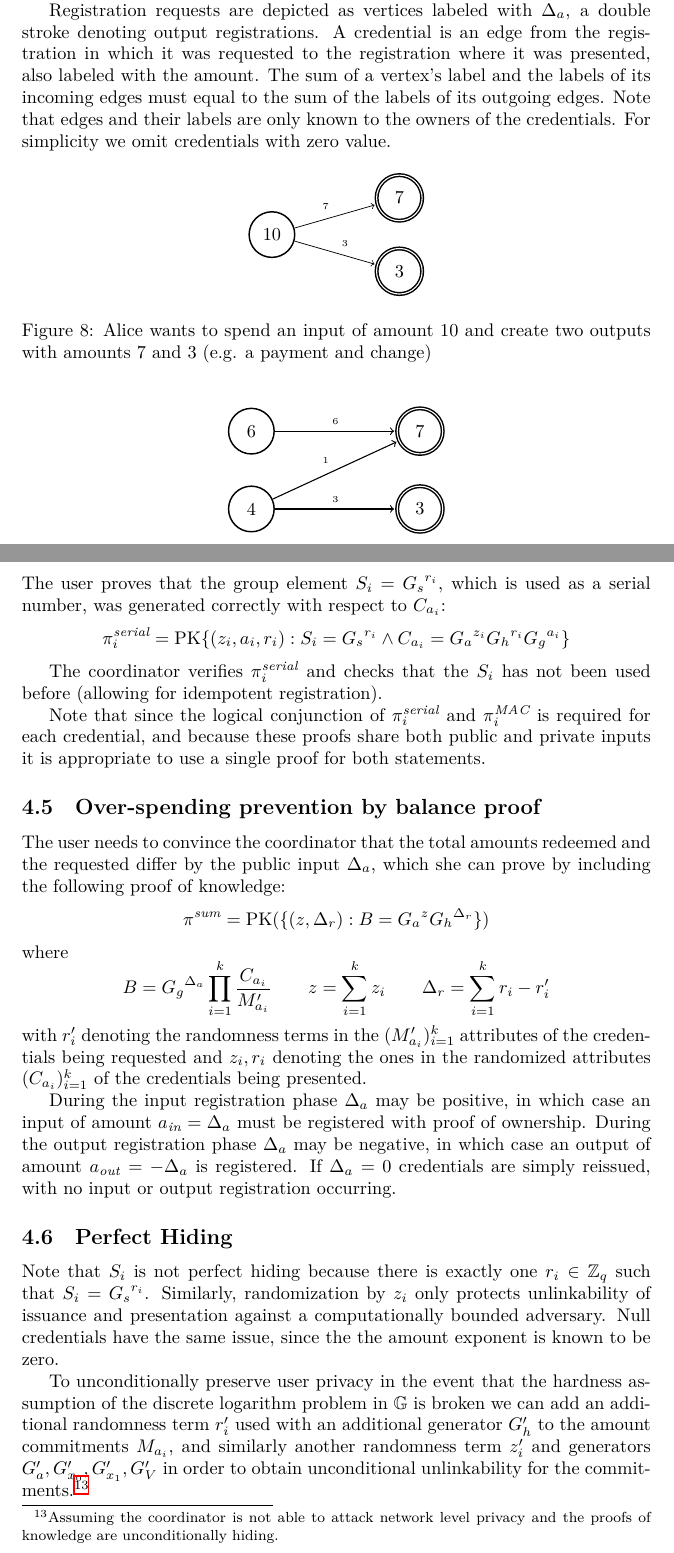
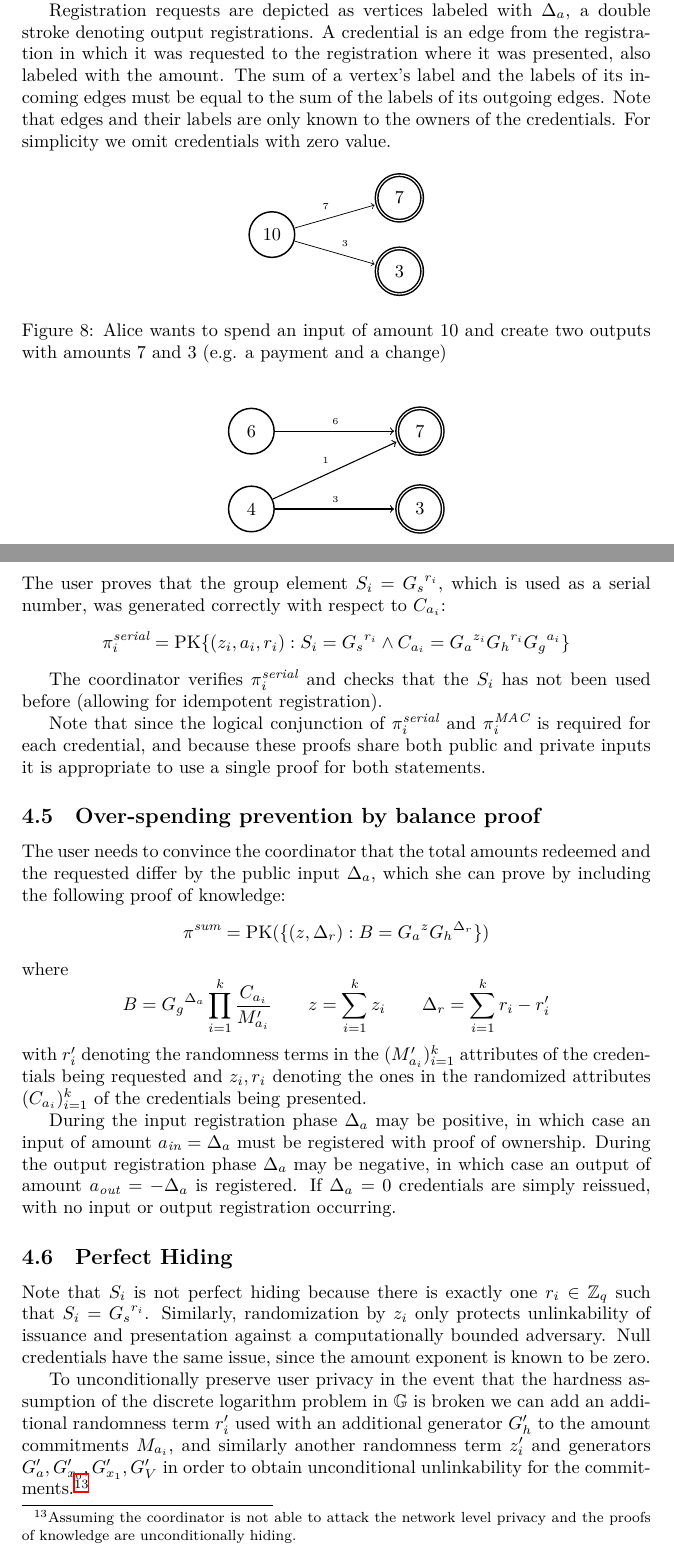
Before and after one commit to WalletWasabi/WabiSabi, a LaTeX paper (main.tex): two parts of pages 10 and 14 of 16, joined at a grey line, cut so that both start at the same text. Compiled offline with XeLaTeX.

Commit message:
Fix typos

```diff
--- a/main.tex
+++ b/main.tex
@@ -258,7 +258,7 @@ The user fetches the finalized but unsigned transaction from the coordinator. If
 
 To illustrate the above protocols, \cref{fig:ex1,fig:ex2} show how a user might register inputs and outputs when credentials are only presented during the output registration phase and \cref{fig:ex3,fig:ex4} show the unified protocol, when credentials are both presented and requested in every registration request.
 
-Registration requests are depicted as vertices labeled with $\Delta_a$, a double stroke denoting output registrations. A credential is an edge from the registration in which it was requested to the registration where it was presented, also labeled with the amount. The sum of a vertex's label and the labels of its incoming edges must equal to the sum of the labels of its outgoing edges. Note that edges and their labels are only known to the owners of the credentials. For simplicity we omit credentials with zero value.
+Registration requests are depicted as vertices labeled with $\Delta_a$, a double stroke denoting output registrations. A credential is an edge from the registration in which it was requested to the registration where it was presented, also labeled with the amount. The sum of a vertex's label and the labels of its incoming edges must be equal to the sum of the labels of its outgoing edges. Note that edges and their labels are only known to the owners of the credentials. For simplicity we omit credentials with zero value.
 
 \begin{figure}[h!]
   \centering
@@ -281,7 +281,7 @@ Registration requests are depicted as vertices labeled with $\Delta_a$, a double
     \path[->] (i) edge node {\tiny{7}} (o1);
     \path[->] (i) edge node {\tiny{3}} (o2);
   \end{tikzpicture}
-  \caption{Alice wants to spend an input of amount 10 and create two outputs with amounts 7 and 3 (e.g. a payment and change)}
+  \caption{Alice wants to spend an input of amount 10 and create two outputs with amounts 7 and 3 (e.g. a payment and a change)}
   \label{fig:ex1}
 \end{figure}
 
@@ -527,9 +527,9 @@ During the input registration phase $\Delta_{a}$ may be positive, in which case
 
 \subsection{Perfect Hiding}
 
-Note that $S_i$ is not perfect hiding because there is exactly one $r_i \in \mathbb{Z}_q$ such that $S_i = {G_s}^{r_i}$. Similarly, randomization by $z_i$ only protects unlinkability of issuance and presentation against a computationally bounded adversary. Null credentials have the same issue, since the the amount exponent is known to be zero.
+Note that $S_i$ is not perfect hiding because there is exactly one $r_i \in \mathbb{Z}_q$ such that $S_i = {G_s}^{r_i}$. Similarly, randomization by $z_i$ only protects unlinkability of issuance and presentation against a computationally bounded adversary. Null credentials have the same issue, since the amount exponent is known to be zero.
 
-To unconditionally preserve user privacy in the event that the hardness assumption of the discrete logarithm problem in $\mathbb{G}$ is broken we can add an additional randomness term $r_i^{\prime}$ used with an additional generator $G_h^{\prime}$ to the amount commitments $M_{a_i}$, and similarly another randomness term $z_i^{\prime}$ and generators $G_a^{\prime}, G_{x_0}^{\prime}, G_{x_1}^{\prime}, G_V^{\prime}$ in order to obtain unconditional unlinkability for the commitments.\footnote{Assuming the coordinator is not able to attack network level privacy and the proofs of knowledge are unconditionally hiding.}
+To unconditionally preserve user privacy in the event that the hardness assumption of the discrete logarithm problem in $\mathbb{G}$ is broken we can add an additional randomness term $r_i^{\prime}$ used with an additional generator $G_h^{\prime}$ to the amount commitments $M_{a_i}$, and similarly another randomness term $z_i^{\prime}$ and generators $G_a^{\prime}, G_{x_0}^{\prime}, G_{x_1}^{\prime}, G_V^{\prime}$ in order to obtain unconditional unlinkability for the commitments.\footnote{Assuming the coordinator is not able to attack the network level privacy and the proofs of knowledge are unconditionally hiding.}
 
 \section{Acknowledgements}
 
```
Also changed, not shown: main.tex (2 more changed lines).
